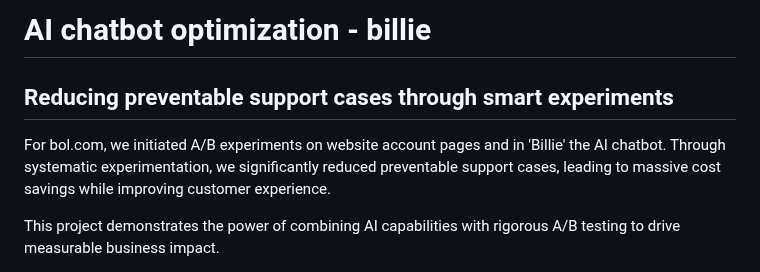
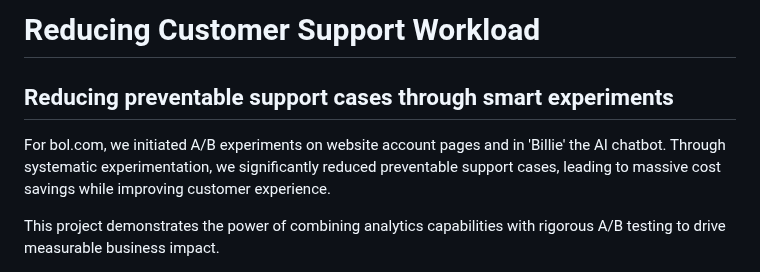
Before and after one commit to markyourdata/www.markyourdata.com, a Markdown page: pages/projects/bol-reduce-preventable-customer-service-cases.md, the part around one of its changes. Rendered like a GitHub page.

```diff
--- a/pages/projects/bol-ai-chatbot-billie.md
+++ b/pages/projects/bol-reduce-preventable-customer-service-cases.md
@@ -1,4 +1,4 @@
-# AI chatbot optimization - billie
+# Reducing Customer Support Workload
 
 <link rel="stylesheet" href="../../css/service-icons.css">
 
@@ -9,5 +9,5 @@
 
 For bol.com, we initiated A/B experiments on website account pages and in 'Billie' the AI chatbot. Through systematic experimentation, we significantly reduced preventable support cases, leading to massive cost savings while improving customer experience.
 
-This project demonstrates the power of combining AI capabilities with rigorous A/B testing to drive measurable business impact.
+This project demonstrates the power of combining analytics capabilities with rigorous A/B testing to drive measurable business impact.
 
```
Also changed, not shown: other parts of pages/projects/bol-reduce-preventable-customer-service-cases.md (+22 -27 lines), assets/images/wide/reduce_preventable_customer_support_cases.png (added), 3 other files.
